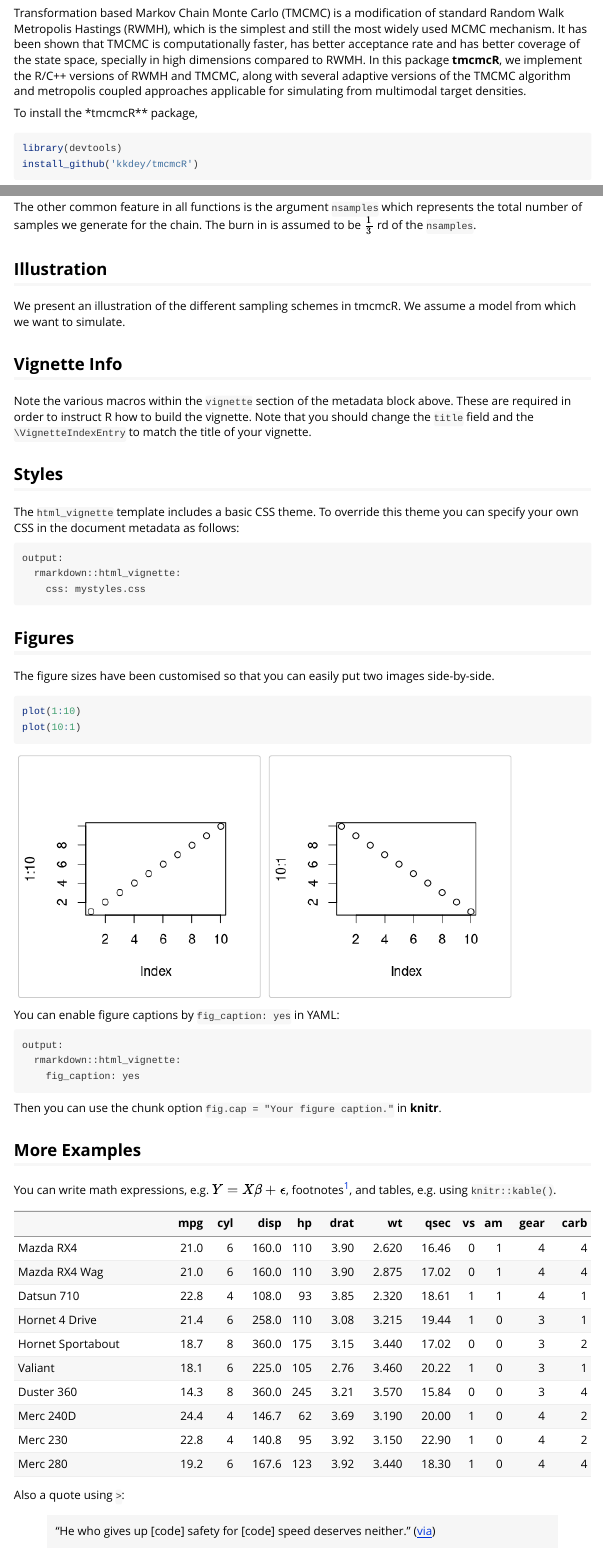
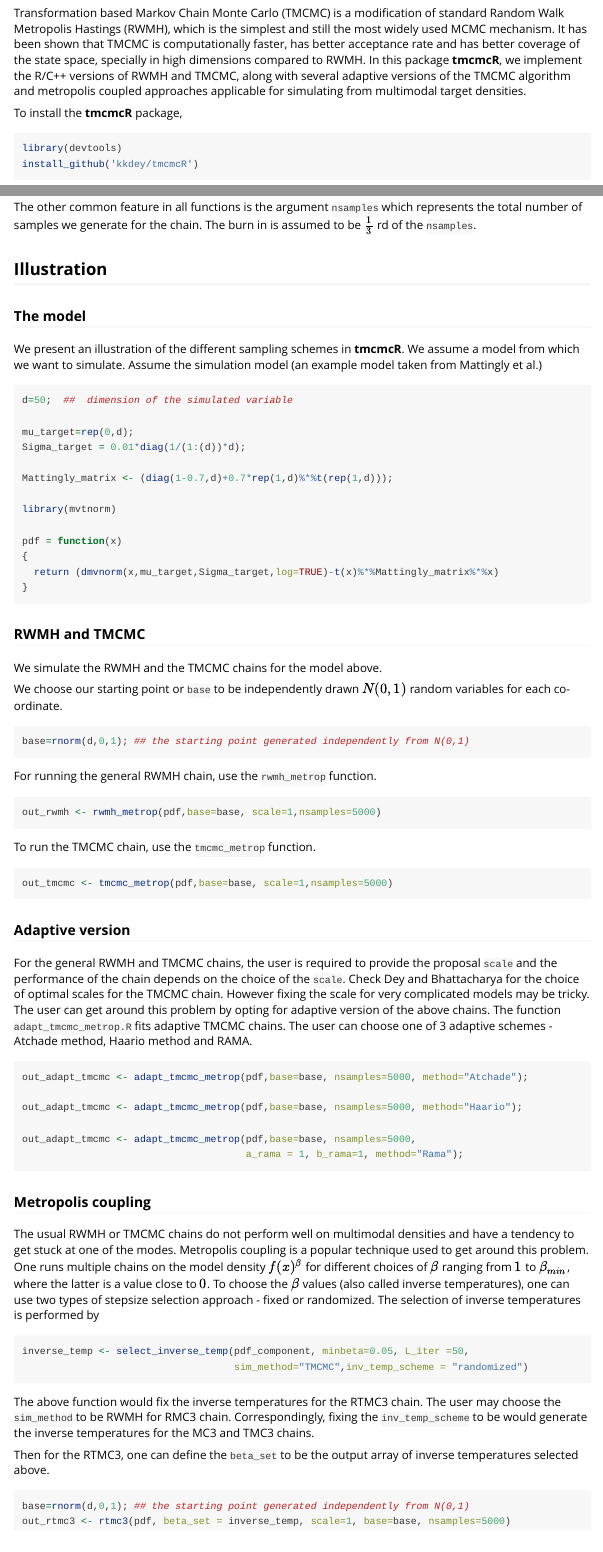
Before and after one commit to kkdey/tmcmcR, an R Markdown document (vignettes/my-vignette.Rmd): the page in a window 1100 px wide, from 250 px down, and a second part further down, joined at a grey line. Rendered offline with R 4.5, knitr and Pandoc, with nearby package versions.

````diff
--- a/R/adapt_tmcmc_metrop.R
+++ b/R/adapt_tmcmc_metrop.R
@@ -17,16 +17,17 @@
 #
 #'  @author  Kushal K Dey
 #'
+#'  @useDynLib tmcmcR
 #'  @export
 
 
-adapt_tmcmc_metrop <- function(target_pdf, scale, base, nsamples, burn_in=NULL, a_rama=NULL,
+adapt_tmcmc_metrop <- function(target_pdf, base, nsamples, burn_in=NULL, a_rama=NULL,
                                b_rama=NULL, method=c("Atchade","Haario","Rama"))
 {
   Rcpp::sourceCpp('src/RcppExports.cpp')
   Rcpp::sourceCpp('src/utils.cpp')
   if(is.null(burn_in)) burn_in <- nsamples/3;
-  def.scale <- scale;
+  scale <- 1;
   chain <- matrix(0, nsamples, length(base))
   chain[1,] <- base;
   num=2;
--- a/R/rwmh_metrop.R
+++ b/R/rwmh_metrop.R
@@ -14,13 +14,14 @@
 #
 #'  @author  Kushal K Dey
 #'
+#'  @useDynLib tmcmcR
 #'  @export
 
 
 rwmh_metrop <- function(target_pdf, scale, base, nsamples, burn_in=NULL)
 {
-  Rcpp::sourceCpp('src/RcppExports.cpp')
-  Rcpp::sourceCpp('src/utils.cpp')
+  #Rcpp::sourceCpp('src/RcppExports.cpp')
+  #Rcpp::sourceCpp('src/utils.cpp')
   if(is.null(burn_in)) burn_in <- nsamples/3;
   chain <- matrix(0, nsamples, length(base))
   chain[1,] <- base;
--- a/vignettes/my-vignette.Rmd
+++ b/vignettes/my-vignette.Rmd
@@ -13,7 +13,7 @@
 
 Transformation based Markov Chain Monte Carlo (TMCMC) is a modification of standard Random Walk Metropolis Hastings (RWMH), which is the simplest and still the most widely used MCMC mechanism. It has been shown that TMCMC  is computationally faster, has better acceptance rate and has better coverage of the state space, specially in high dimensions compared to RWMH. In this package **tmcmcR**, we implement the R/C++ versions of RWMH and TMCMC, along with several adaptive versions of the TMCMC algorithm  and metropolis coupled approaches applicable for simulating from multimodal target densities.
 
-To install the *tmcmcR** package,
+To install the **tmcmcR** package,
 
 ```{r install_package, results='hide', message = FALSE, warning = FALSE}
 library(devtools)
@@ -36,55 +36,81 @@
 
 ## Illustration
 
-We present an illustration of the different sampling schemes in tmcmcR. We assume a model from which we want to simulate.
+### The model
 
-```{r echo=TRUE, eval=TRUE}
+We present an illustration of the different sampling schemes in **tmcmcR**. We assume a model from which we want to simulate. Assume the simulation model (an example model taken from Mattingly et al.)
 
+```{r echo=TRUE, eval=FALSE}
+d=50;  ##  dimension of the simulated variable
+
+mu_target=rep(0,d);
+Sigma_target = 0.01*diag(1/(1:(d))*d);
+
+Mattingly_matrix <- (diag(1-0.7,d)+0.7*rep(1,d)%*%t(rep(1,d)));
+
+library(mvtnorm)
+
+pdf = function(x)
+{
+  return (dmvnorm(x,mu_target,Sigma_target,log=TRUE)-t(x)%*%Mattingly_matrix%*%x)
+}
+```
+
+### RWMH and TMCMC
+
+We simulate the RWMH and the TMCMC chains for the model above.
+
+We choose our starting point or `base` to be independently drawn $N(0,1)$ random variables for each co-ordinate.
+
+```{r echo=TRUE, eval=FALSE}
+base=rnorm(d,0,1); ## the starting point generated independently from N(0,1)
+```
+
+For running the general RWMH chain, use the `rwmh_metrop` function.
+
+```{r echo=TRUE, eval=FALSE}
+out_rwmh <- rwmh_metrop(pdf,base=base, scale=1,nsamples=5000)
+```
+
+To run the TMCMC chain, use the `tmcmc_metrop` function.
+
+```{r echo=TRUE, eval=FALSE}
+out_tmcmc <- tmcmc_metrop(pdf,base=base, scale=1,nsamples=5000)
+```
+
+### Adaptive version
+
+For the general RWMH and TMCMC chains, the user is required to provide the proposal `scale` and the performance of the chain depends on the choice of the `scale`. Check Dey and Bhattacharya for the choice of optimal scales for the TMCMC chain. However fixing the scale for very complicated models may be tricky. The user can get around this problem by opting for adaptive version of the above chains. The function `adapt_tmcmc_metrop.R` fits adaptive TMCMC chains. The user can choose one of 3 adaptive schemes - Atchade method, Haario method and RAMA.
+
+```{r echo=TRUE, eval=FALSE}
+out_adapt_tmcmc <- adapt_tmcmc_metrop(pdf,base=base, nsamples=5000, method="Atchade");
+
+out_adapt_tmcmc <- adapt_tmcmc_metrop(pdf,base=base, nsamples=5000, method="Haario");
+
+out_adapt_tmcmc <- adapt_tmcmc_metrop(pdf,base=base, nsamples=5000,
+                                      a_rama = 1, b_rama=1, method="Rama");
 
 ```
 
+### Metropolis coupling
 
+The usual RWMH or TMCMC chains do not perform well on multimodal densities and have a tendency to get stuck at one of the modes. Metropolis coupling is a popular technique used to get around this problem. One runs multiple chains on the model density $f(x)^{\beta}$ for different choices of $\beta$ ranging from $1$ to $\beta_{min}$, where the latter is a value close to $0$. To choose the $\beta$ values (also called inverse temperatures), one can use two types of stepsize selection approach - fixed or randomized. The selection of inverse temperatures is performed by
 
+```{r echo=TRUE, eval=FALSE}
 
+inverse_temp <- select_inverse_temp(pdf_component, minbeta=0.05, L_iter =50,
+                                    sim_method="TMCMC",inv_temp_scheme = "randomized")
 
-## Vignette Info
-
-Note the various macros within the `vignette` section of the metadata block above. These are required in order to instruct R how to build the vignette. Note that you should change the `title` field and the `\VignetteIndexEntry` to match the title of your vignette.
-
-## Styles
-
-The `html_vignette` template includes a basic CSS theme. To override this theme you can specify your own CSS in the document metadata as follows:
-
-    output:
-      rmarkdown::html_vignette:
-        css: mystyles.css
-
-## Figures
-
-The figure sizes have been customised so that you can easily put two images side-by-side.
-
-```{r, fig.show='hold'}
-plot(1:10)
-plot(10:1)
 ```
 
-You can enable figure captions by `fig_caption: yes` in YAML:
+The above function would fix the inverse temperatures for the RTMC3 chain.
+The user may choose the `sim_method` to be RWMH for RMC3 chain. Correspondingly, fixing the `inv_temp_scheme` to be \textbf{fixed} would generate the inverse temperatures for the MC3 and TMC3 chains.
 
-    output:
-      rmarkdown::html_vignette:
-        fig_caption: yes
+Then for the RTMC3, one can define the `beta_set` to be the output array of inverse temperatures selected above.
 
-Then you can use the chunk option `fig.cap = "Your figure caption."` in **knitr**.
+```{r echo=TRUE, eval=FALSE}
 
-## More Examples
+base=rnorm(d,0,1); ## the starting point generated independently from N(0,1)
+out_rtmc3 <- rtmc3(pdf, beta_set = inverse_temp, scale=1, base=base, nsamples=5000)
 
-You can write math expressions, e.g. $Y = X\beta + \epsilon$, footnotes^[A footnote here.], and tables, e.g. using `knitr::kable()`.
-
-```{r, echo=FALSE, results='asis'}
-knitr::kable(head(mtcars, 10))
 ```
-
-Also a quote using `>`:
-
-> "He who gives up [code] safety for [code] speed deserves neither."
-([via](https://twitter.com/hadleywickham/status/504368538874703872))
````
Also changed, not shown: R/rmc3.R (+1 -0 lines), R/rtmc3.R (+1 -0 lines), R/tmcmc_metrop.R (+2 -0 lines), 3 other files.
